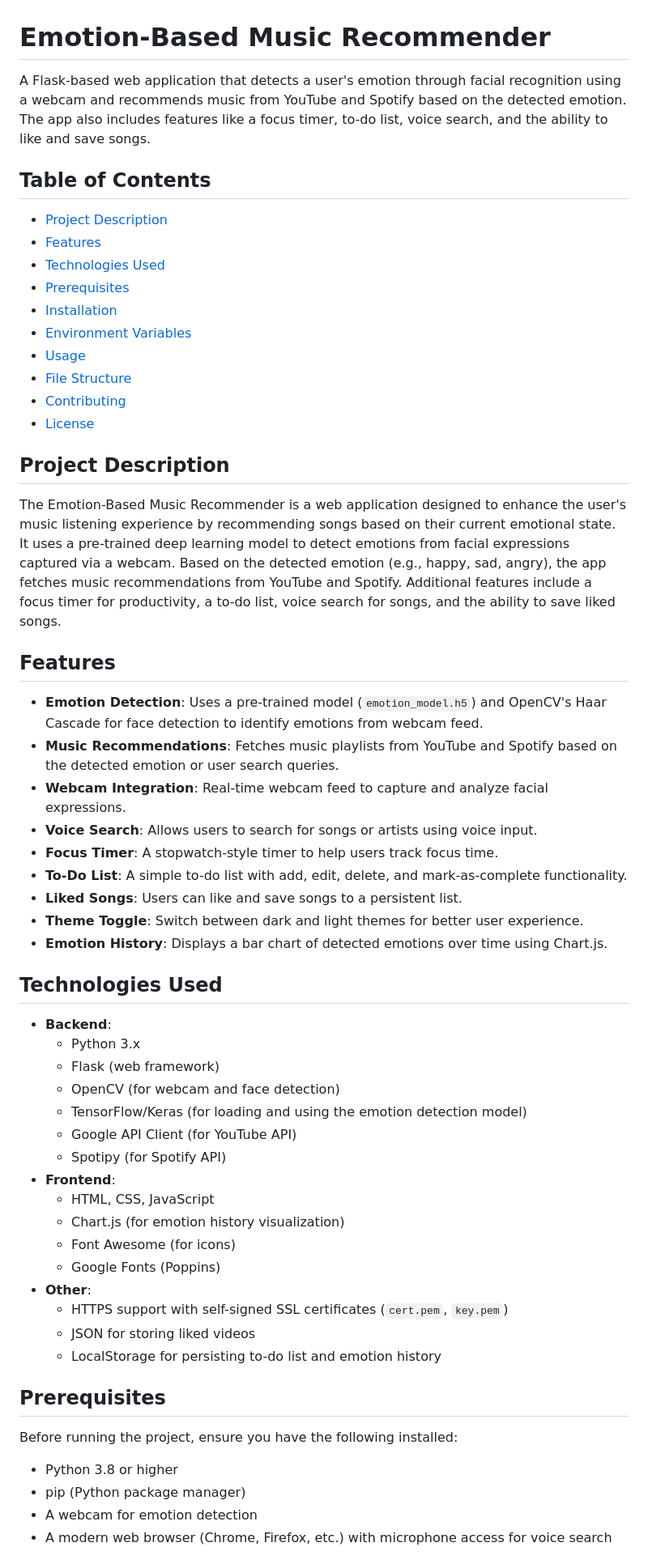
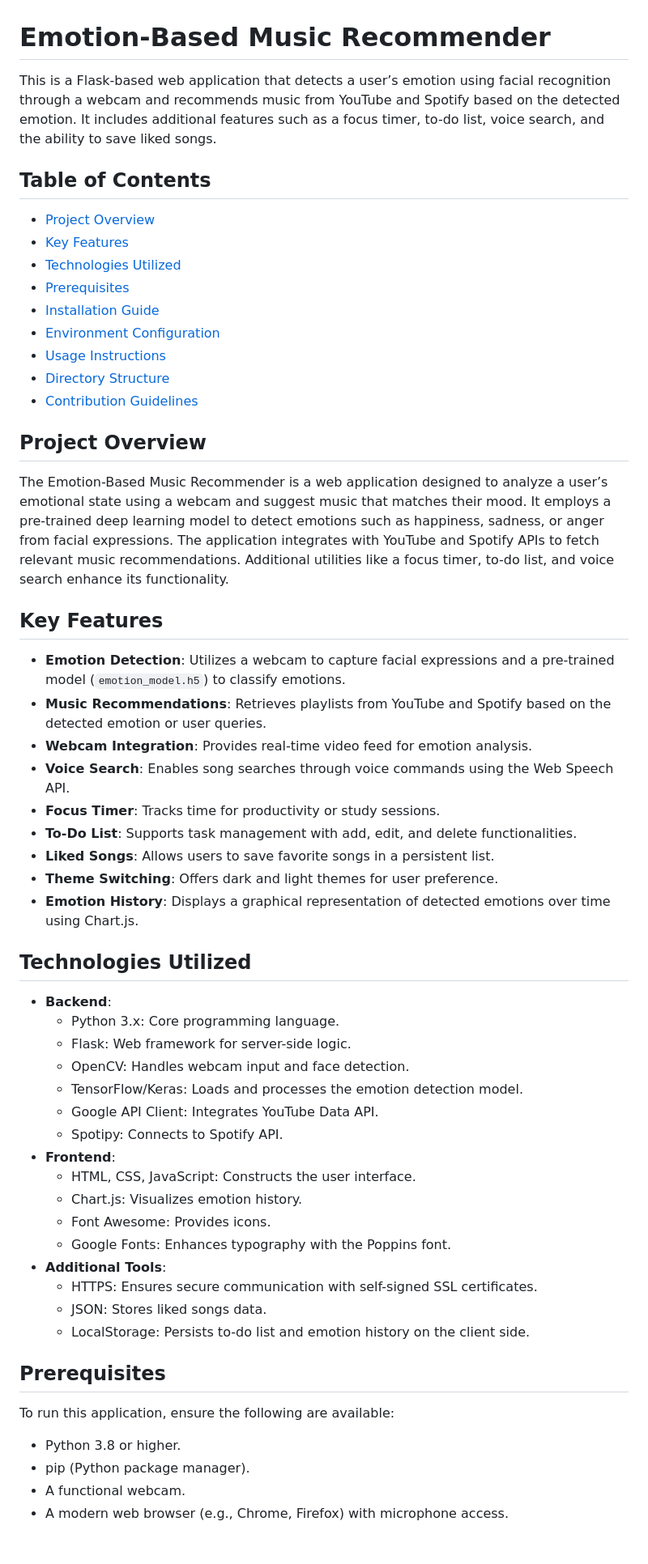
Before and after one commit to Vijay-J0shi/Emotion-Music-Recommendation, a Markdown page: README.md, the part around one of its changes. Shown at 81% size. Drawn GitHub-style.

```diff
--- a/README.md
+++ b/README.md
@@ -1,55 +1,54 @@
 # Emotion-Based Music Recommender
 
-A Flask-based web application that detects a user's emotion through facial recognition using a webcam and recommends music from YouTube and Spotify based on the detected emotion. The app also includes features like a focus timer, to-do list, voice search, and the ability to like and save songs.
+This is a Flask-based web application that detects a user’s emotion using facial recognition through a webcam and recommends music from YouTube and Spotify based on the detected emotion. It includes additional features such as a focus timer, to-do list, voice search, and the ability to save liked songs.
 
 ## Table of Contents
-- [Project Description](#project-description)
-- [Features](#features)
-- [Technologies Used](#technologies-used)
+- [Project Overview](#project-overview)
+- [Key Features](#key-features)
+- [Technologies Utilized](#technologies-utilized)
 - [Prerequisites](#prerequisites)
-- [Installation](#installation)
-- [Environment Variables](#environment-variables)
-- [Usage](#usage)
-- [File Structure](#file-structure)
-- [Contributing](#contributing)
-- [License](#license)
+- [Installation Guide](#installation-guide)
+- [Environment Configuration](#environment-configuration)
+- [Usage Instructions](#usage-instructions)
+- [Directory Structure](#directory-structure)
+- [Contribution Guidelines](#contribution-guidelines)
 
-## Project Description
-The Emotion-Based Music Recommender is a web application designed to enhance the user's music listening experience by recommending songs based on their current emotional state. It uses a pre-trained deep learning model to detect emotions from facial expressions captured via a webcam. Based on the detected emotion (e.g., happy, sad, angry), the app fetches music recommendations from YouTube and Spotify. Additional features include a focus timer for productivity, a to-do list, voice search for songs, and the ability to save liked songs.
+## Project Overview
+The Emotion-Based Music Recommender is a web application designed to analyze a user’s emotional state using a webcam and suggest music that matches their mood. It employs a pre-trained deep learning model to detect emotions such as happiness, sadness, or anger from facial expressions. The application integrates with YouTube and Spotify APIs to fetch relevant music recommendations. Additional utilities like a focus timer, to-do list, and voice search enhance its functionality.
 
-## Features
-- **Emotion Detection**: Uses a pre-trained model (`emotion_model.h5`) and OpenCV's Haar Cascade for face detection to identify emotions from webcam feed.
-- **Music Recommendations**: Fetches music playlists from YouTube and Spotify based on the detected emotion or user search queries.
-- **Webcam Integration**: Real-time webcam feed to capture and analyze facial expressions.
-- **Voice Search**: Allows users to search for songs or artists using voice input.
-- **Focus Timer**: A stopwatch-style timer to help users track focus time.
-- **To-Do List**: A simple to-do list with add, edit, delete, and mark-as-complete functionality.
-- **Liked Songs**: Users can like and save songs to a persistent list.
-- **Theme Toggle**: Switch between dark and light themes for better user experience.
-- **Emotion History**: Displays a bar chart of detected emotions over time using Chart.js.
+## Key Features
+- **Emotion Detection**: Utilizes a webcam to capture facial expressions and a pre-trained model (`emotion_model.h5`) to classify emotions.
+- **Music Recommendations**: Retrieves playlists from YouTube and Spotify based on the detected emotion or user queries.
+- **Webcam Integration**: Provides real-time video feed for emotion analysis.
+- **Voice Search**: Enables song searches through voice commands using the Web Speech API.
+- **Focus Timer**: Tracks time for productivity or study sessions.
+- **To-Do List**: Supports task management with add, edit, and delete functionalities.
+- **Liked Songs**: Allows users to save favorite songs in a persistent list.
+- **Theme Switching**: Offers dark and light themes for user preference.
+- **Emotion History**: Displays a graphical representation of detected emotions over time using Chart.js.
 
-## Technologies Used
+## Technologies Utilized
 - **Backend**:
-  - Python 3.x
-  - Flask (web framework)
-  - OpenCV (for webcam and face detection)
-  - TensorFlow/Keras (for loading and using the emotion detection model)
-  - Google API Client (for YouTube API)
-  - Spotipy (for Spotify API)
+  - Python 3.x: Core programming language.
+  - Flask: Web framework for server-side logic.
+  - OpenCV: Handles webcam input and face detection.
+  - TensorFlow/Keras: Loads and processes the emotion detection model.
+  - Google API Client: Integrates YouTube Data API.
+  - Spotipy: Connects to Spotify API.
 - **Frontend**:
-  - HTML, CSS, JavaScript
-  - Chart.js (for emotion history visualization)
-  - Font Awesome (for icons)
-  - Google Fonts (Poppins)
-- **Other**:
-  - HTTPS support with self-signed SSL certificates (`cert.pem`, `key.pem`)
-  - JSON for storing liked videos
-  - LocalStorage for persisting to-do list and emotion history
+  - HTML, CSS, JavaScript: Constructs the user interface.
+  - Chart.js: Visualizes emotion history.
+  - Font Awesome: Provides icons.
+  - Google Fonts: Enhances typography with the Poppins font.
+- **Additional Tools**:
+  - HTTPS: Ensures secure communication with self-signed SSL certificates.
+  - JSON: Stores liked songs data.
+  - LocalStorage: Persists to-do list and emotion history on the client side.
 
 ## Prerequisites
-Before running the project, ensure you have the following installed:
-- Python 3.8 or higher
-- pip (Python package manager)
-- A webcam for emotion detection
-- A modern web browser (Chrome, Firefox, etc.) with microphone access for voice search
+To run this application, ensure the following are available:
+- Python 3.8 or higher.
+- pip (Python package manager).
+- A functional webcam.
+- A modern web browser (e.g., Chrome, Firefox) with microphone access.
 
```
Also changed, not shown: other parts of README.md (+53 -136 lines).
